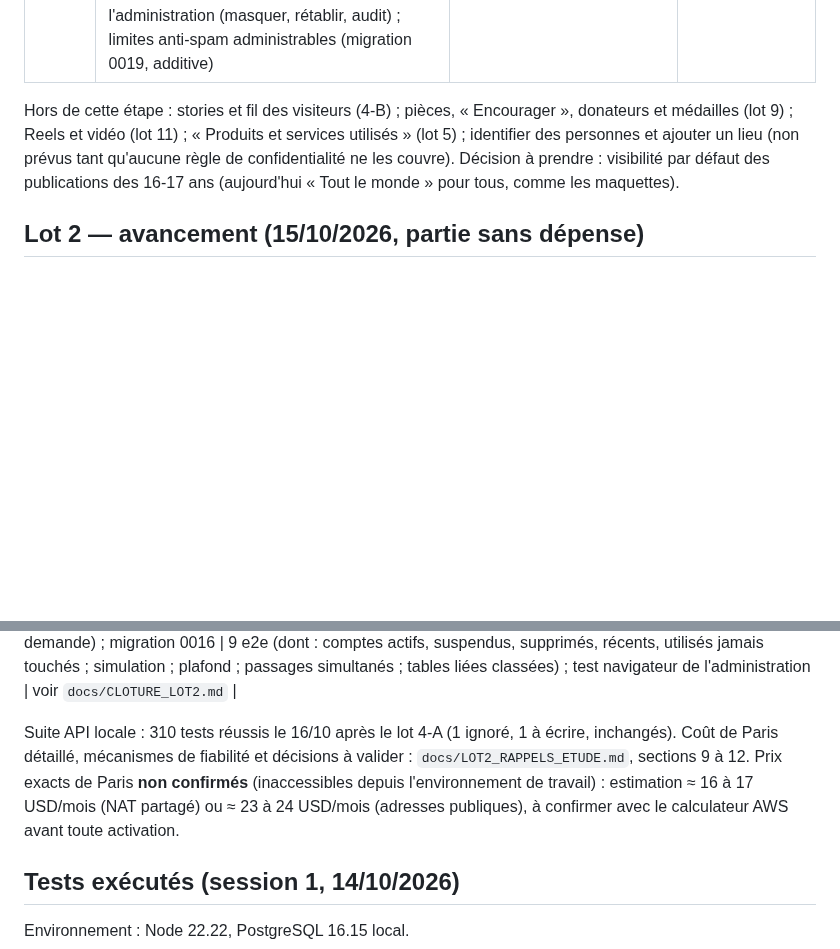
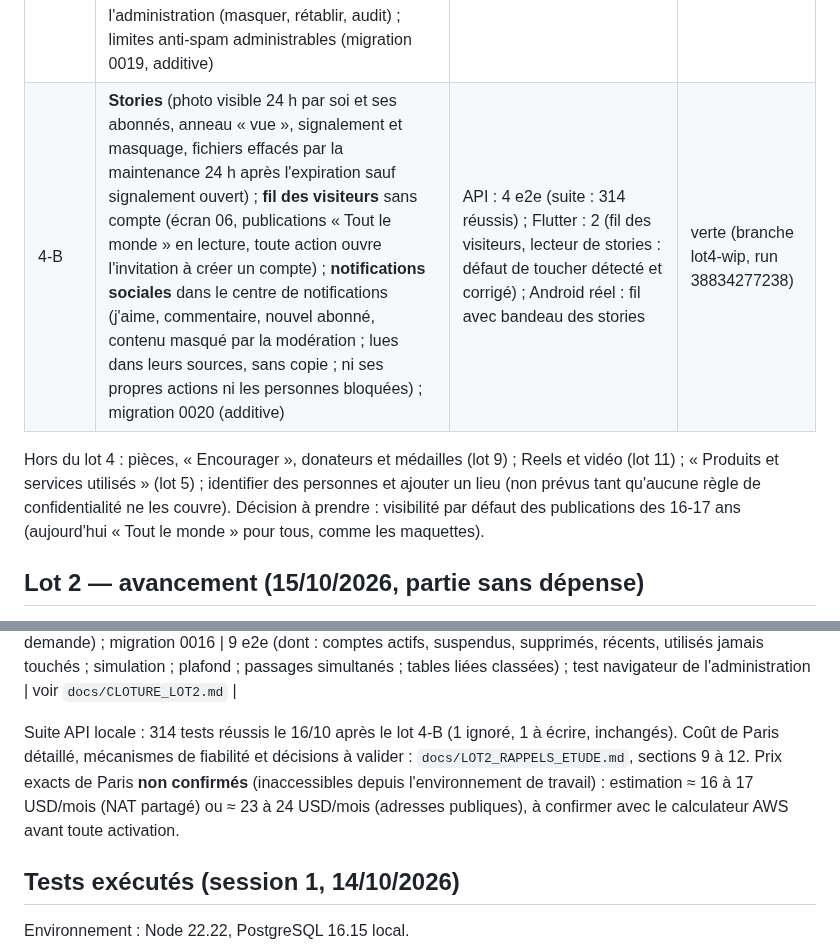
Before and after one commit to djannigraphi-prog/Bim, a Markdown page: PROJECT_STATUS.md, 2 parts joined by grey strips. Rendered like a GitHub page; blank space fills up the shorter version.

Commit message:
PROJECT_STATUS : lot 4-B (stories, fil des visiteurs, notifications sociales) vert en CI
Co-Authored-By: Claude Opus 5.5 <noreply@anthropic.com>
Claude-Session: https://claude.ai/code/session_016WKuFxRDNC81FbMRt6sjMz

```diff
--- a/PROJECT_STATUS.md
+++ b/PROJECT_STATUS.md
@@ -96,8 +96,9 @@ Prochaines étapes possibles du lot 3 (sans dépense) : reprise d'une discussion
 | Étape | Contenu | Tests | CI |
 | --- | --- | --- | --- |
 | 4-A | **Cœur du social** : publications (texte, 4 photos ré-encodées sans métadonnées) ; **« J'ai fait mon BIM »** depuis les écrans 30 et 31 (photos avant / après copiées dans la publication, projet et photos privés intacts, résumé du parcours sans donnée privée) ; visibilité tout le monde / abonnés / moi seul ; fils « Pour toi » et « Abonnés » (écran 10, avec mes projets en tête) ; publication (11, curseur avant / après) ; commentaires et réponses (12) ; nouveau Bim (16) ; profil et photo de profil (05, 52 ; nombre de projets visible seulement par soi, ville selon la confidentialité) ; recherche de personnes ; abonnements ; **blocage** dans les deux sens ; **signalement** et page **Modération** de l'administration (masquer, rétablir, audit) ; limites anti-spam administrables (migration 0019, additive) | API : 9 e2e (visibilité, pagination, compteurs, blocage, modération, comptes suspendus, limites) ; admin : 1 test navigateur ; Flutter : 7 ; Android réel : BIM publié contre l'API puis vu dans le fil (captures `a16_publication`, `a10_fil`) ; captures 10, 11, 12, 16, 52, 63 | verte (branche lot4-wip, run 38828939190) |
+| 4-B | **Stories** (photo visible 24 h par soi et ses abonnés, anneau « vue », signalement et masquage, fichiers effacés par la maintenance 24 h après l'expiration sauf signalement ouvert) ; **fil des visiteurs** sans compte (écran 06, publications « Tout le monde » en lecture, toute action ouvre l'invitation à créer un compte) ; **notifications sociales** dans le centre de notifications (j'aime, commentaire, nouvel abonné, contenu masqué par la modération ; lues dans leurs sources, sans copie ; ni ses propres actions ni les personnes bloquées) ; migration 0020 (additive) | API : 4 e2e (suite : 314 réussis) ; Flutter : 2 (fil des visiteurs, lecteur de stories : défaut de toucher détecté et corrigé) ; Android réel : fil avec bandeau des stories | verte (branche lot4-wip, run 38834277238) |
 
-Hors de cette étape : stories et fil des visiteurs (4-B) ; pièces, « Encourager », donateurs et médailles (lot 9) ; Reels et vidéo (lot 11) ; « Produits et services utilisés » (lot 5) ; identifier des personnes et ajouter un lieu (non prévus tant qu'aucune règle de confidentialité ne les couvre). Décision à prendre : visibilité par défaut des publications des 16-17 ans (aujourd'hui « Tout le monde » pour tous, comme les maquettes).
+Hors du lot 4 : pièces, « Encourager », donateurs et médailles (lot 9) ; Reels et vidéo (lot 11) ; « Produits et services utilisés » (lot 5) ; identifier des personnes et ajouter un lieu (non prévus tant qu'aucune règle de confidentialité ne les couvre). Décision à prendre : visibilité par défaut des publications des 16-17 ans (aujourd'hui « Tout le monde » pour tous, comme les maquettes).
 
 ## Lot 2 — avancement (15/10/2026, partie sans dépense)
 
@@ -122,7 +123,7 @@ Cadre : développement autorisé s'il n'engage aucune dépense et ne dépend d'a
 | N | **Décisions du 15/10, 15 h 44 (T-030)** : heures calmes option B (rappel à l'heure choisie envoyé, relances bloquées, jamais reportées) ; textes de Peni v3 (tâche en tête, pose encourageante), provisoires ; bouton « Les 3 textes de Peni » pour les téléphones (T17) | unitaires (7 cas d'heures calmes, nuit minute par minute, textes, copie de l'app identique au serveur) ; e2e (relance bloquée après coup, rappel initial envoyé, aucun doublon) ; Flutter | voir `docs/CLOTURE_LOT2.md` |
 | O | **Purge des comptes jamais vérifiés** (30 jours), **désactivée et en simulation par défaut** : verrou, plafond de 500, aucun code récent, audit sans donnée personnelle, page Maintenance de l'administration (simulation à la demande) ; migration 0016 | 9 e2e (dont : comptes actifs, suspendus, supprimés, récents, utilisés jamais touchés ; simulation ; plafond ; passages simultanés ; tables liées classées) ; test navigateur de l'administration | voir `docs/CLOTURE_LOT2.md` |
 
-Suite API locale : 310 tests réussis le 16/10 après le lot 4-A (1 ignoré, 1 à écrire, inchangés). Coût de Paris détaillé, mécanismes de fiabilité et décisions à valider : `docs/LOT2_RAPPELS_ETUDE.md`, sections 9 à 12. Prix exacts de Paris **non confirmés** (inaccessibles depuis l'environnement de travail) : estimation ≈ 16 à 17 USD/mois (NAT partagé) ou ≈ 23 à 24 USD/mois (adresses publiques), à confirmer avec le calculateur AWS avant toute activation.
+Suite API locale : 314 tests réussis le 16/10 après le lot 4-B (1 ignoré, 1 à écrire, inchangés). Coût de Paris détaillé, mécanismes de fiabilité et décisions à valider : `docs/LOT2_RAPPELS_ETUDE.md`, sections 9 à 12. Prix exacts de Paris **non confirmés** (inaccessibles depuis l'environnement de travail) : estimation ≈ 16 à 17 USD/mois (NAT partagé) ou ≈ 23 à 24 USD/mois (adresses publiques), à confirmer avec le calculateur AWS avant toute activation.
 
 ## Tests exécutés (session 1, 14/10/2026)
 
```
